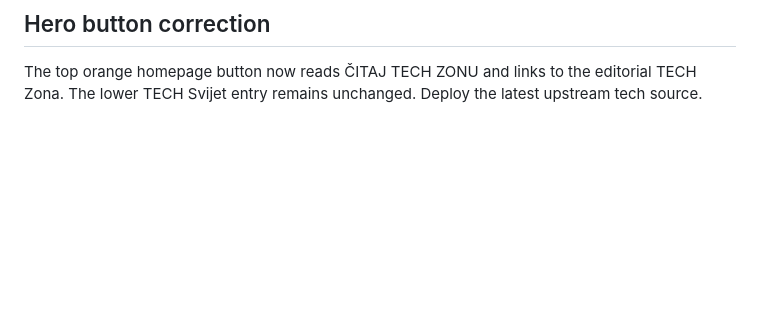
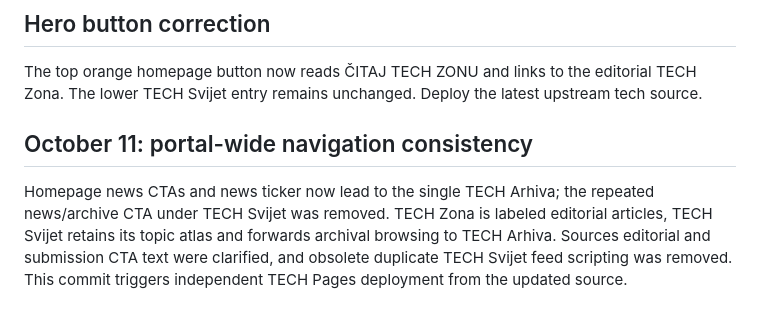
Before and after one commit to omer87h-ctrl/brzoilokalno-tech, a Markdown page: README.md, the part around the change. Rendered like a GitHub page; blank space fills up the shorter version.

Commit message:
Deploy unified TECH portal navigation and consolidated news archive

```diff
--- a/README.md
+++ b/README.md
@@ -35,3 +35,7 @@ Homepage TECH Zona and TECH Svijet links now explicitly route to different pages
 ## Hero button correction
 
 The top orange homepage button now reads ČITAJ TECH ZONU and links to the editorial TECH Zona. The lower TECH Svijet entry remains unchanged. Deploy the latest upstream tech source.
+
+## October 11: portal-wide navigation consistency
+
+Homepage news CTAs and news ticker now lead to the single TECH Arhiva; the repeated news/archive CTA under TECH Svijet was removed. TECH Zona is labeled editorial articles, TECH Svijet retains its topic atlas and forwards archival browsing to TECH Arhiva. Sources editorial and submission CTA text were clarified, and obsolete duplicate TECH Svijet feed scripting was removed. This commit triggers independent TECH Pages deployment from the updated source.
```
